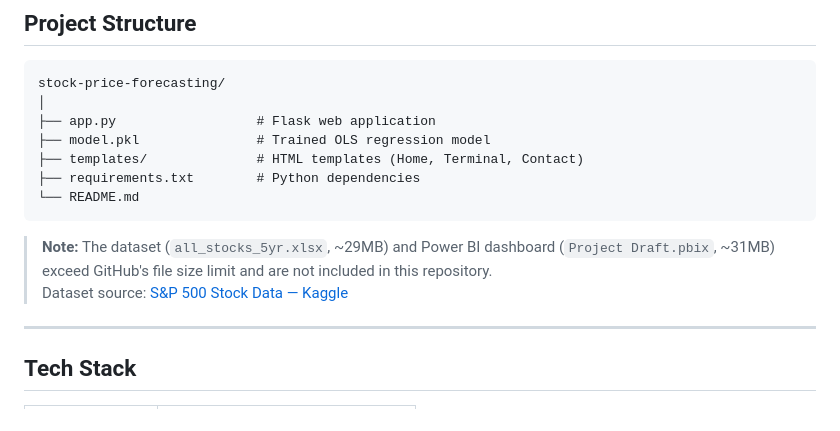
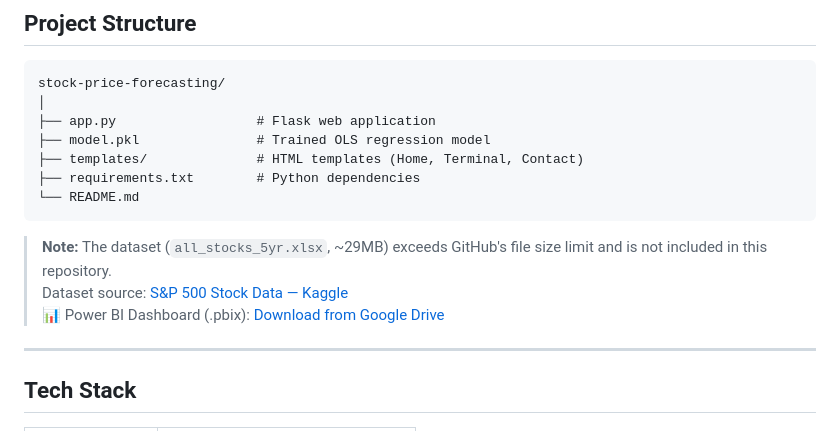
Before and after one commit to mufeeedddd/Stock-Price-Forecasting, a Markdown page: README.md, the part around the change. Rendered like a GitHub page.

Commit message:
Revise dataset note and add Power BI dashboard link
Updated note on dataset and added link for Power BI dashboard.

````diff
--- a/README.md
+++ b/README.md
@@ -25,8 +25,9 @@ stock-price-forecasting/
 └── README.md
 ```
 
-> **Note:** The dataset (`all_stocks_5yr.xlsx`, ~29MB) and Power BI dashboard (`Project Draft.pbix`, ~31MB) exceed GitHub's file size limit and are not included in this repository.
+> **Note:** The dataset (`all_stocks_5yr.xlsx`, ~29MB) exceeds GitHub's file size limit and is not included in this repository.
 > Dataset source: [S&P 500 Stock Data — Kaggle](https://www.kaggle.com/datasets/camnugent/sandp500)
+> 📊 Power BI Dashboard (.pbix): [Download from Google Drive](https://drive.google.com/file/d/1r6THn-0jC9PRR2GRQHNczZfdF8xOBf-T/view?usp=sharing)
 
 ---
 
````
